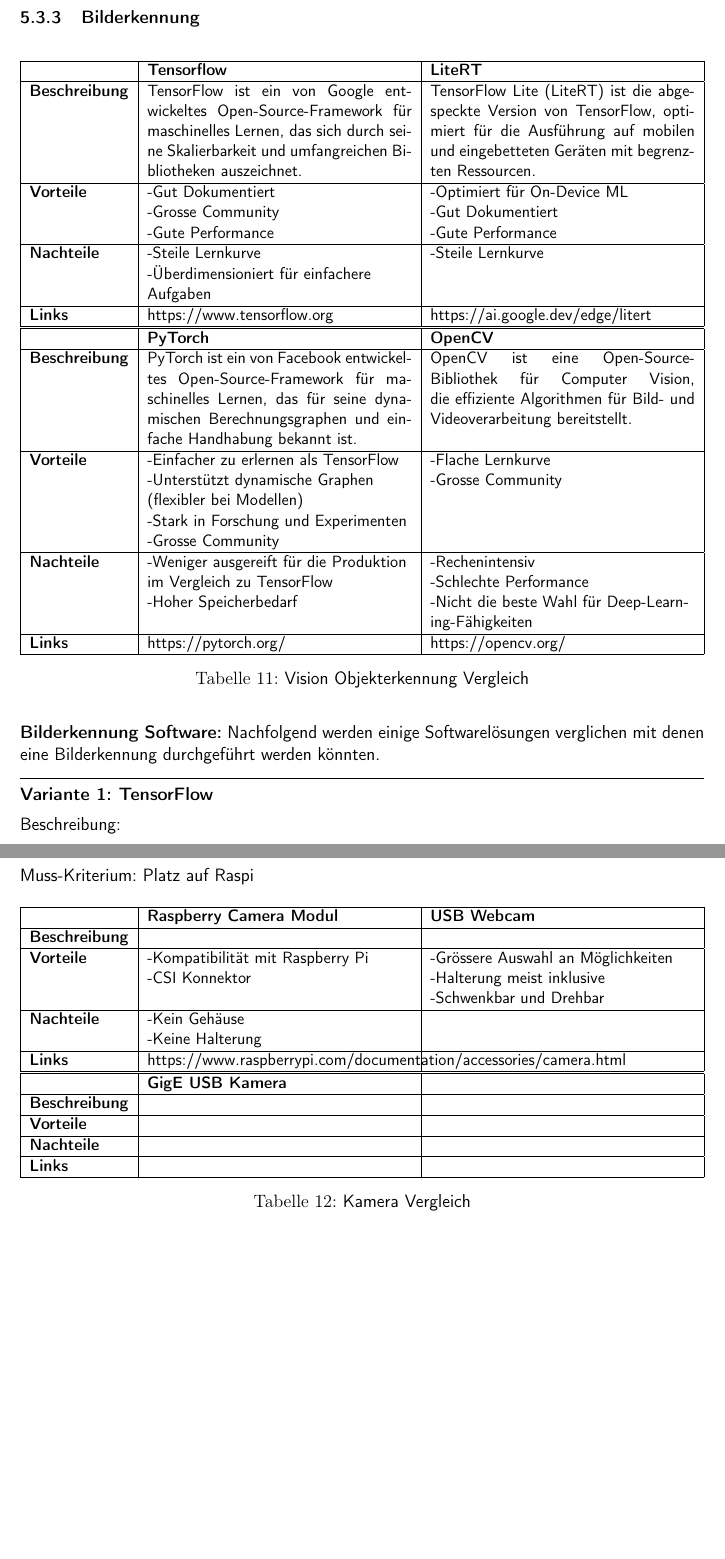
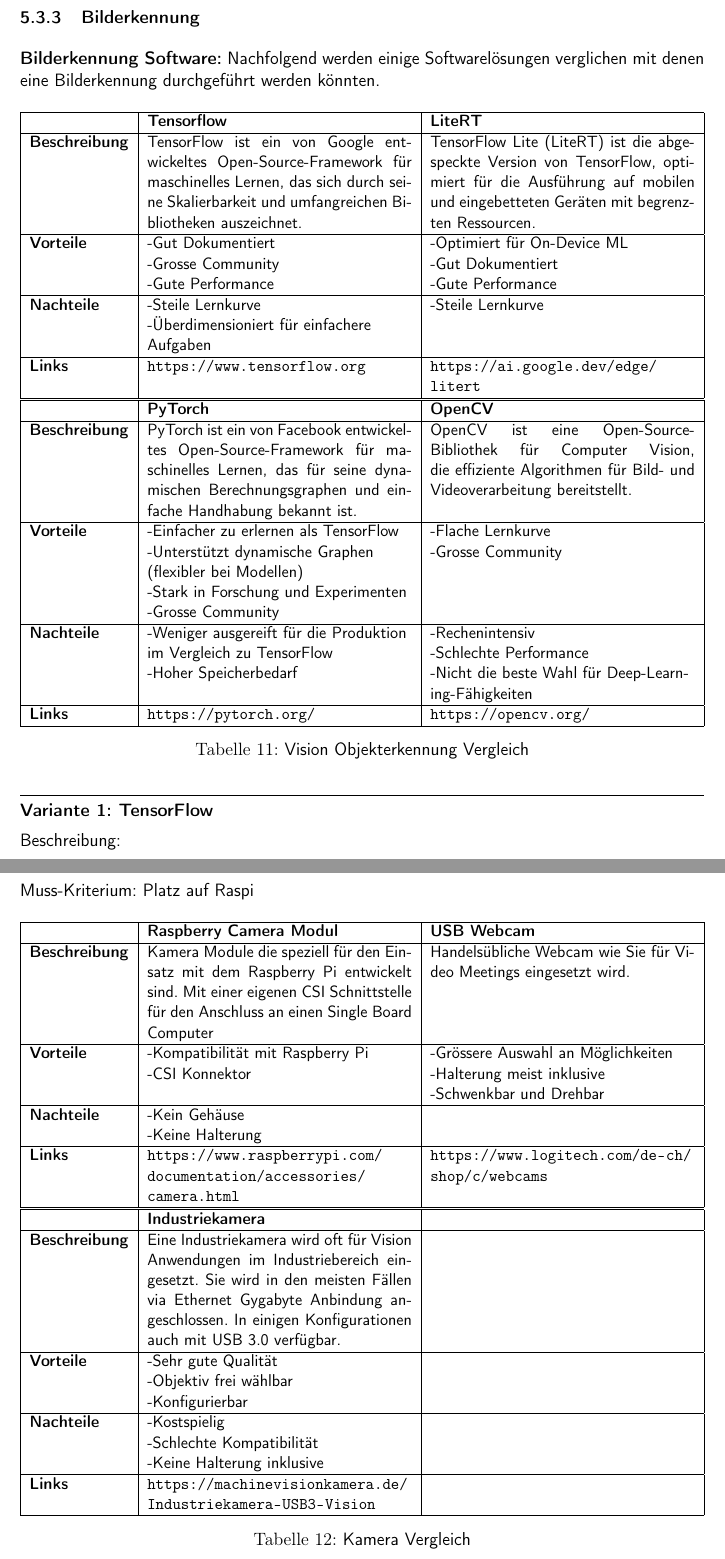
Before and after one commit to ameyer3/hslu-pren-1, a LaTeX document (main.tex, which reads parts/05-technologierecherchen.tex): two parts of pages 17 and 19 of 26, joined at a grey line, cut so that both start at the same text. Compiled offline with pdfLaTeX.

Commit message:
Changes from Overleaf

```diff
--- a/parts/05-technologierecherchen.tex
+++ b/parts/05-technologierecherchen.tex
@@ -132,6 +132,8 @@
 
 
 \subsubsection{Bilderkennung}
+
+\textbf{Bilderkennung Software:} Nachfolgend werden einige Softwarelösungen verglichen mit denen eine Bilderkennung durchgeführt werden könnten.
 
 \begin{table}[H]
 \centering
@@ -146,7 +148,7 @@
   \hline
   \textbf{Nachteile} & \makecell{-Steile Lernkurve \\-Überdimensioniert für einfachere\\ Aufgaben } & \makecell{-Steile Lernkurve} \\
   \hline
-  \textbf{Links} & https://www.tensorflow.org & https://ai.google.dev/edge/litert \\
+  \textbf{Links} & \url{https://www.tensorflow.org} & \url{https://ai.google.dev/edge/litert} \\
   \hline
 \end{tabularx}
 \begin{tabularx}{\textwidth}{|l|X|X|}
@@ -159,14 +161,14 @@
   \hline
   \textbf{Nachteile} & \makecell{-Weniger ausgereift für die Produktion \\ im Vergleich zu TensorFlow \\ -Hoher Speicherbedarf} & \makecell{-Rechenintensiv \\ -Schlechte Performance \\ -Nicht die beste Wahl für Deep-Learn-\\ing-Fähigkeiten} \\
   \hline
-  \textbf{Links} & https://pytorch.org/ & https://opencv.org/ \\
+  \textbf{Links} & \url{https://pytorch.org/} & \url{https://opencv.org/} \\
   \hline
 \end{tabularx}
 \caption{Vision Objekterkennung Vergleich}
 \label{table:vision-object-detection-compare}
 \end{table}
 
-\textbf{Bilderkennung Software:} Nachfolgend werden einige Softwarelösungen verglichen mit denen eine Bilderkennung durchgeführt werden könnten.
+
 
 \vspace{10pt}
 \hrule
@@ -250,26 +252,26 @@
 \hline
 \textbf{} & \textbf{Raspberry Camera Modul} & \textbf{USB Webcam}\\
   \hline
-  \textbf{Beschreibung} &  & \\
+  \textbf{Beschreibung} & Kamera Module die speziell für den Einsatz mit dem Raspberry Pi entwickelt sind. Mit einer eigenen CSI Schnittstelle für den Anschluss an einen Single Board Computer & Handelsübliche Webcam wie Sie für Video Meetings eingesetzt wird. \\
   \hline
   \textbf{Vorteile}  & \makecell{-Kompatibilität mit Raspberry Pi \\ -CSI Konnektor} & \makecell{-Grössere Auswahl an Möglichkeiten \\ -Halterung meist inklusive \\ -Schwenkbar und Drehbar} \\
   \hline
   \textbf{Nachteile} & \makecell{-Kein Gehäuse \\ -Keine Halterung} & \makecell{} \\
   \hline
-  \textbf{Links} & https://www.raspberrypi.com/documentation/accessories/camera.html & \\
+  \textbf{Links} & \url{https://www.raspberrypi.com/documentation/accessories/camera.html} & \url{https://www.logitech.com/de-ch/shop/c/webcams} \\
   \hline
 \end{tabularx}
 \begin{tabularx}{\textwidth}{|l|X|X|}
 \hline
-\textbf{} & \textbf{GigE USB Kamera} & \textbf{} \\
+\textbf{} & \textbf{Industriekamera} & \textbf{} \\
   \hline
-  \textbf{Beschreibung}  & & \\
+  \textbf{Beschreibung} & Eine Industriekamera wird oft für Vision Anwendungen im Industriebereich eingesetzt. Sie wird in den meisten Fällen via Ethernet Gygabyte Anbindung angeschlossen. In einigen Konfigurationen auch mit USB 3.0 verfügbar. & \\
   \hline
-  \textbf{Vorteile}  & \makecell{} & \makecell{} \\
+  \textbf{Vorteile}  & \makecell{-Sehr gute Qualität \\ -Objektiv frei wählbar \\ -Konfigurierbar} & \makecell{} \\
   \hline
-  \textbf{Nachteile} & \makecell{} & \makecell{} \\
+  \textbf{Nachteile} & \makecell{-Kostspielig \\ -Schlechte Kompatibilität \\ -Keine Halterung inklusive} & \makecell{} \\
   \hline
-  \textbf{Links} & & \\
+  \textbf{Links} & \url{https://machinevisionkamera.de/Industriekamera-USB3-Vision} & \\
   \hline
 \end{tabularx}
 \caption{Kamera Vergleich}
```
Also changed, not shown: parts/05-technologierecherchen.tex (2 more changed lines).
